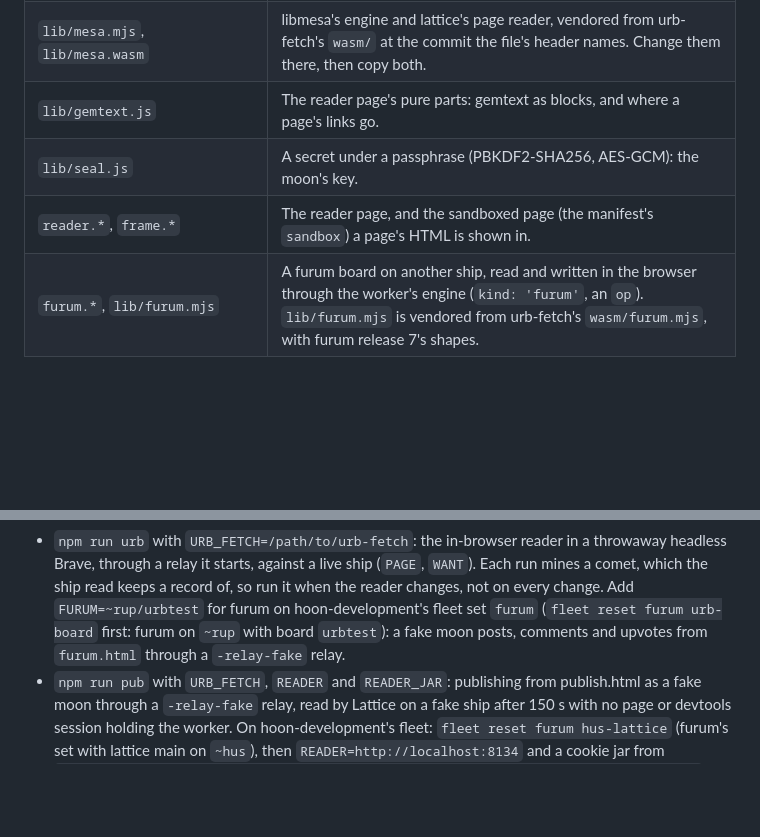
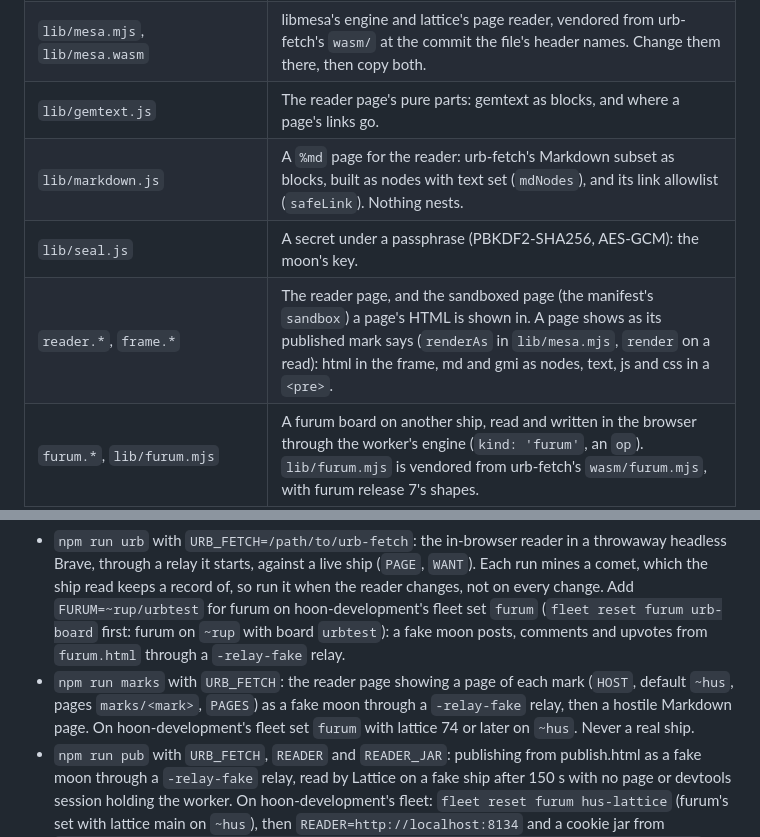
Before and after one commit to nisfeb/nisfeb-extension, a Markdown page: AGENTS.md, 2 parts joined by grey strips. Rendered like a GitHub page; blank space fills up the shorter version.

```diff
--- a/AGENTS.md
+++ b/AGENTS.md
@@ -15,8 +15,9 @@ A Manifest V3 extension for Brave and Chrome that talks to the owner's Urbit shi
 | `lib/urb.js` | Reading `urb://` pages here in the browser: the worker's one engine (libmesa as wasm), its state in IndexedDB, and the relay it sends through. |
 | `lib/mesa.mjs`, `lib/mesa.wasm` | libmesa's engine and lattice's page reader, vendored from urb-fetch's `wasm/` at the commit the file's header names. Change them there, then copy both. |
 | `lib/gemtext.js` | The reader page's pure parts: gemtext as blocks, and where a page's links go. |
+| `lib/markdown.js` | A `%md` page for the reader: urb-fetch's Markdown subset as blocks, built as nodes with text set (`mdNodes`), and its link allowlist (`safeLink`). Nothing nests. |
 | `lib/seal.js` | A secret under a passphrase (PBKDF2-SHA256, AES-GCM): the moon's key. |
-| `reader.*`, `frame.*` | The reader page, and the sandboxed page (the manifest's `sandbox`) a page's HTML is shown in. |
+| `reader.*`, `frame.*` | The reader page, and the sandboxed page (the manifest's `sandbox`) a page's HTML is shown in. A page shows as its published mark says (`renderAs` in `lib/mesa.mjs`, `render` on a read): html in the frame, md and gmi as nodes, text, js and css in a `<pre>`. |
 | `furum.*`, `lib/furum.mjs` | A furum board on another ship, read and written in the browser through the worker's engine (`kind: 'furum'`, an `op`). `lib/furum.mjs` is vendored from urb-fetch's `wasm/furum.mjs`, with furum release 7's shapes. |
 | `publish.*`, `lib/pub.mjs` | Pages published from this browser and served to Lattice on other ships by the worker's engine (`kind: 'urbPub'`, an `op`), kept in the identity's database (`meta` 'pub') with the keeps of readers following them. `lib/pub.mjs` is vendored from urb-fetch's `wasm/pub.mjs`, with lattice's layout. |
 | `lib/today.js` | The day page's pure logic: parsers for each app's answer, "what is today", the refresh throttle. |
@@ -40,6 +41,7 @@ A Manifest V3 extension for Brave and Chrome that talks to the owner's Urbit shi
 - `npm test`: the unit tests. Run them after every change.
 - `npm run today`: the day page in a throwaway headless Brave against a stand-in ship. No ship, no cookie.
 - `npm run urb` with `URB_FETCH=/path/to/urb-fetch`: the in-browser reader in a throwaway headless Brave, through a relay it starts, against a live ship (`PAGE`, `WANT`). Each run mines a comet, which the ship read keeps a record of, so run it when the reader changes, not on every change. Add `FURUM=~rup/urbtest` for furum on hoon-development's fleet set `furum` (`fleet reset furum urb-board` first: furum on `~rup` with board `urbtest`): a fake moon posts, comments and upvotes from `furum.html` through a `-relay-fake` relay.
+- `npm run marks` with `URB_FETCH`: the reader page showing a page of each mark (`HOST`, default `~hus`, pages `marks/<mark>`, `PAGES`) as a fake moon through a `-relay-fake` relay, then a hostile Markdown page. On hoon-development's fleet set `furum` with lattice 74 or later on `~hus`. Never a real ship.
 - `npm run pub` with `URB_FETCH`, `READER` and `READER_JAR`: publishing from publish.html as a fake moon through a `-relay-fake` relay, read by Lattice on a fake ship after 150 s with no page or devtools session holding the worker. On hoon-development's fleet: `fleet reset furum hus-lattice` (furum's set with lattice main on `~hus`), then `READER=http://localhost:8134` and a cookie jar from `scripts/hoon-test-kit/ship-cookie.sh ~/fleet/piers/hus http://localhost:8134 <jar>` (a fake ship's, never a real one's).
 - `npm run smoke`: a real dev ship, with `SHIP` and `COOKIE_FILE` in the environment. The cookie is sneagan's to mint (`scripts/smoke.js` says how). Never read a ship's `+code`, cookie files or any other credential yourself, and never search the filesystem for one. If a run needs a secret, say so and stop.
 - Never relaunch, reload or drive the owner's running Brave. Use a headless Brave with its own temporary `--user-data-dir`.
```
Also changed, not shown: README.md (+1 -1 lines).
